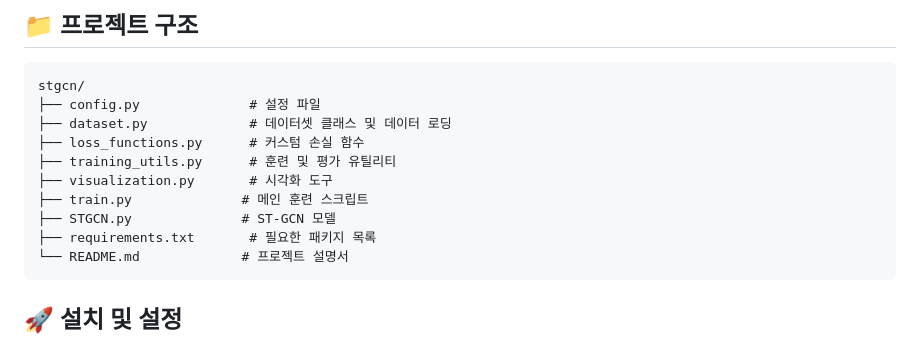
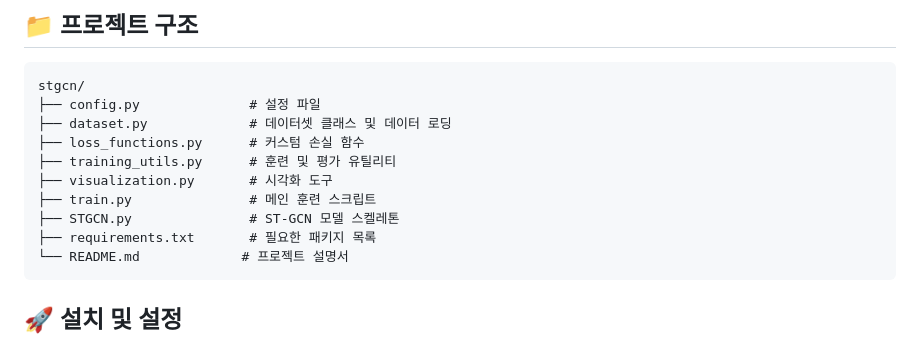
Before and after one commit to gomodan20/cogolee, a Markdown page: stgcn/README.md, the part around the change. GitHub-like rendering.

````diff
--- a/stgcn/README.md
+++ b/stgcn/README.md
@@ -15,8 +15,8 @@ stgcn/
 ├── loss_functions.py      # 커스텀 손실 함수
 ├── training_utils.py      # 훈련 및 평가 유틸리티
 ├── visualization.py       # 시각화 도구
-├── train.py              # 메인 훈련 스크립트
-├── STGCN.py              # ST-GCN 모델
+├── train.py               # 메인 훈련 스크립트
+├── STGCN.py               # ST-GCN 모델 스켈레톤
 ├── requirements.txt       # 필요한 패키지 목록
 └── README.md             # 프로젝트 설명서
 ```
````
